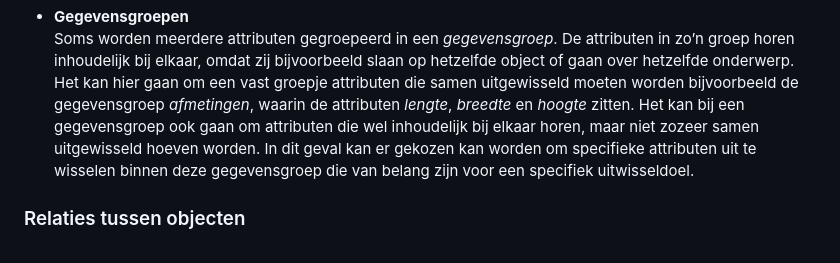
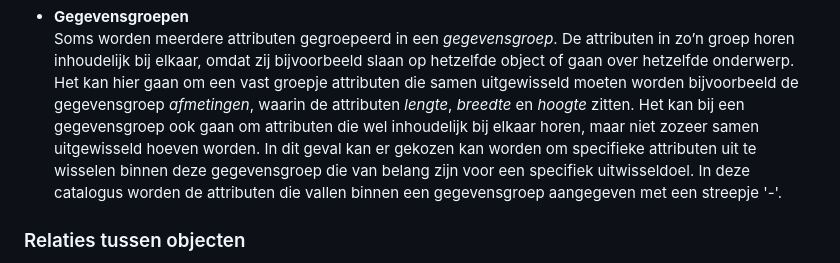
Before and after one commit to Aquo-standaard/IMWA-normen, a Markdown page: algemeen/uitleg_IM.md, the part around the change. Drawn GitHub-style.

Commit message:
Update uitleg_IM.md
Tekst gegevensgroep aanpassen.

```diff
--- a/algemeen/uitleg_IM.md
+++ b/algemeen/uitleg_IM.md
@@ -32,6 +32,7 @@ Elk informatiemodel heeft een aantal vaste elementen. Door deze elementen goed t
 
 - **Gegevensgroepen**
 Soms worden meerdere attributen gegroepeerd in een *gegevensgroep*. De attributen in zo’n groep horen inhoudelijk bij elkaar, omdat zij bijvoorbeeld slaan op hetzelfde object of gaan over hetzelfde onderwerp. Het kan hier gaan om een vast groepje attributen die samen uitgewisseld moeten worden bijvoorbeeld de gegevensgroep *afmetingen*, waarin de attributen *lengte*, *breedte* en *hoogte* zitten. Het kan bij een gegevensgroep ook gaan om attributen die wel inhoudelijk bij elkaar horen, maar niet zozeer samen uitgewisseld hoeven worden. In dit geval kan er gekozen kan worden om specifieke attributen uit te wisselen binnen deze gegevensgroep die van belang zijn voor een specifiek uitwisseldoel.
+In deze catalogus worden de attributen die vallen binnen een gegevensgroep aangegeven met een streepje '-'.
 
 ### Relaties tussen objecten
 
```
